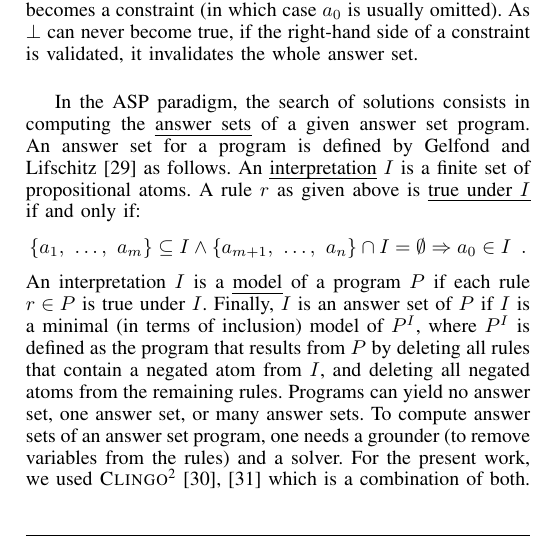
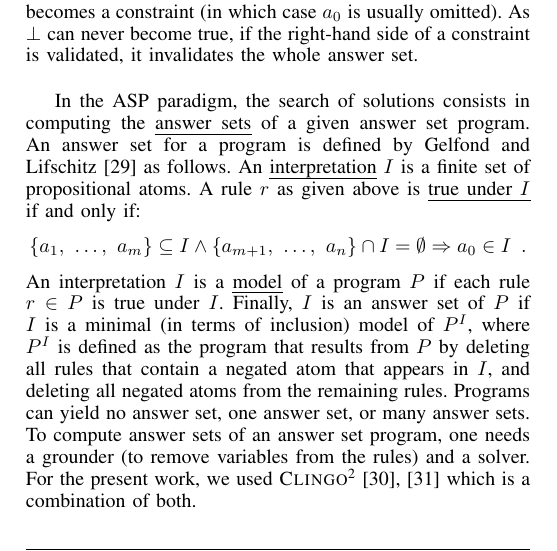
Before and after one commit to EmnaBenAbdallah/BIBM-15, a LaTeX paper (main.tex, which reads parts/fixPoint.tex): part of one column of page 3 of 9, cut so that both start at the same text. Compiled offline with LaTeX, dvips and Ghostscript.

Commit message:
reformulate 'negated atoms in $'

```diff
--- a/parts/fixPoint.tex
+++ b/parts/fixPoint.tex
@@ -31,7 +31,7 @@ A rule $r$ as given above is \emph{true under~$I$} if and only if:
   \[\{a_1,\ \dots,\ a_{m}\} \subseteq I \wedge \{a_{m+1},\ \ldots,\ a_{n}\} \cap I = \emptyset \Rightarrow a_{0} \in I \enspace.\]
 An interpretation $I$ is a \emph{model} of a program $P$ if each rule $r \in P$ is true under $I$.
 Finally, $I$ is an answer set of $P$ if $I$ is a minimal (in terms of inclusion) model of $P^{I}$,
-where $P^{I}$ is defined as the program that results from $P$ by deleting all rules that contain a negated atom from $I$,
+where $P^{I}$ is defined as the program that results from $P$ by deleting all rules that contain a negated atom that appears in $I$,
 and deleting all negated atoms from the remaining rules.
 Programs can yield no answer set, one answer set, or many answer sets.
 To compute answer sets of an answer set program, one needs a grounder (to remove variables from the rules) and a solver.
```
